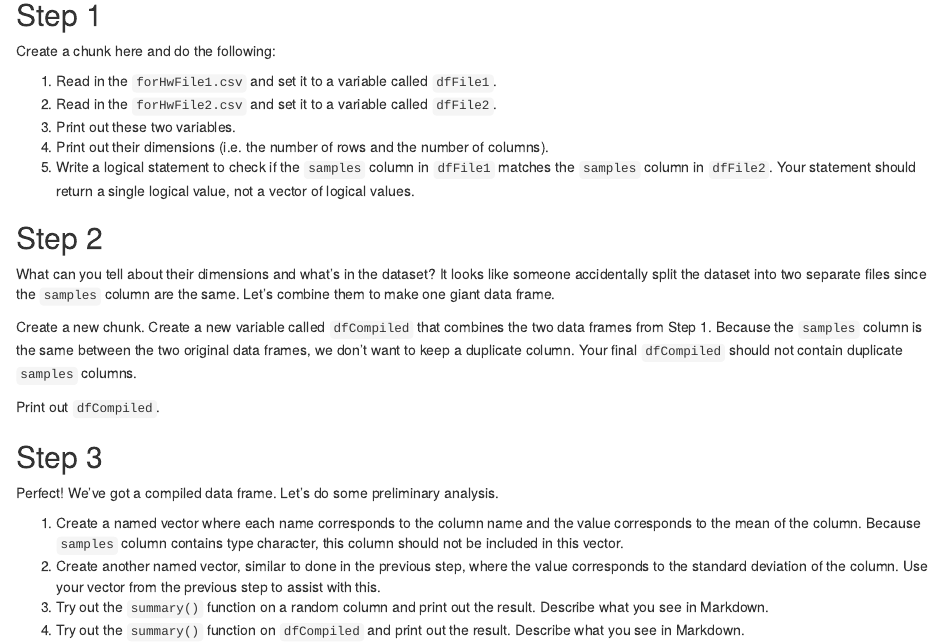
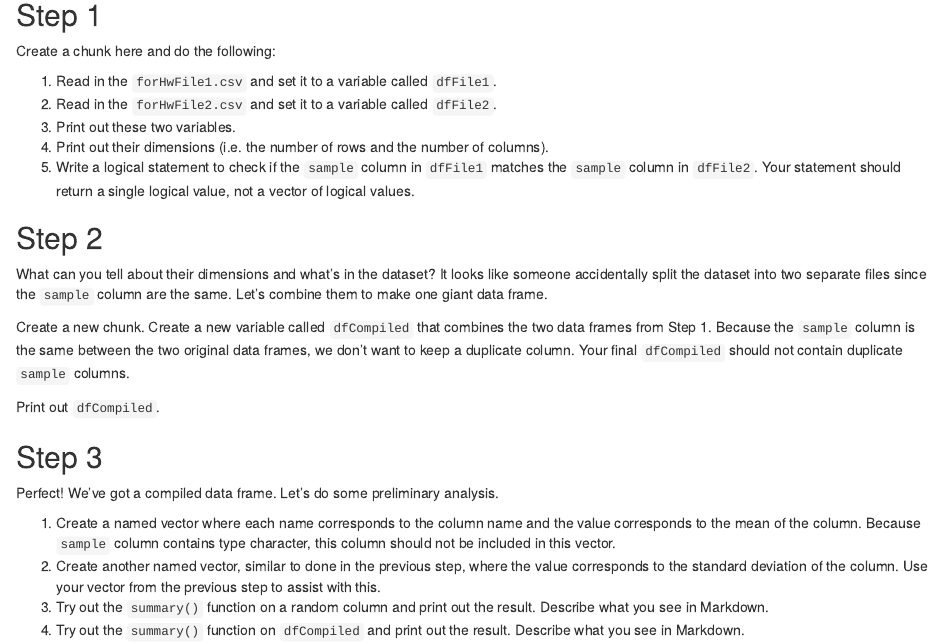
Before and after one commit to sophiegraygaillard/cs-workshop, an R Markdown document (workshop-07-r-basics/hw7.Rmd): the page in a window 1100 px wide, from 220 px down. Rendered offline with R 4.5, knitr and Pandoc, with nearby package versions.

Commit message:
fixed column name

```diff
--- a/workshop-07-r-basics/hw7.Rmd
+++ b/workshop-07-r-basics/hw7.Rmd
@@ -17,19 +17,19 @@ Create a chunk here and do the following:
 2. Read in the `forHwFile2.csv` and set it to a variable called `dfFile2`.
 3. Print out these two variables.
 4. Print out their dimensions (i.e. the number of rows and the number of columns).
-5. Write a logical statement to check if the `samples` column in `dfFile1` matches the `samples` column in `dfFile2`. Your statement should return a single logical value, not a vector of logical values.
+5. Write a logical statement to check if the `sample` column in `dfFile1` matches the `sample` column in `dfFile2`. Your statement should return a single logical value, not a vector of logical values.
 
 ## Step 2
-What can you tell about their dimensions and what's in the dataset? It looks like someone accidentally split the dataset into two separate files since the `samples` column are the same. Let's combine them to make one giant data frame.
+What can you tell about their dimensions and what's in the dataset? It looks like someone accidentally split the dataset into two separate files since the `sample` column are the same. Let's combine them to make one giant data frame.
 
-Create a new chunk. Create a new variable called `dfCompiled` that combines the two data frames from Step 1. Because the `samples` column is the same between the two original data frames, we don't want to keep a duplicate column. Your final `dfCompiled` should not contain duplicate `samples` columns.
+Create a new chunk. Create a new variable called `dfCompiled` that combines the two data frames from Step 1. Because the `sample` column is the same between the two original data frames, we don't want to keep a duplicate column. Your final `dfCompiled` should not contain duplicate `sample` columns.
 
 Print out `dfCompiled`.
 
 ## Step 3
 Perfect! We've got a compiled data frame. Let's do some preliminary analysis.
 
-1. Create a named vector where each name corresponds to the column name and the value corresponds to the mean of the column. Because `samples` column contains type character, this column should not be included in this vector.
+1. Create a named vector where each name corresponds to the column name and the value corresponds to the mean of the column. Because `sample` column contains type character, this column should not be included in this vector.
 2. Create another named vector, similar to done in the previous step, where the value corresponds to the standard deviation of the column. Use your vector from the previous step to assist with this.
 3. Try out the `summary()` function on a random column and print out the result. Describe what you see in Markdown.
 4. Try out the `summary()` function on `dfCompiled` and print out the result. Describe what you see in Markdown.
```
